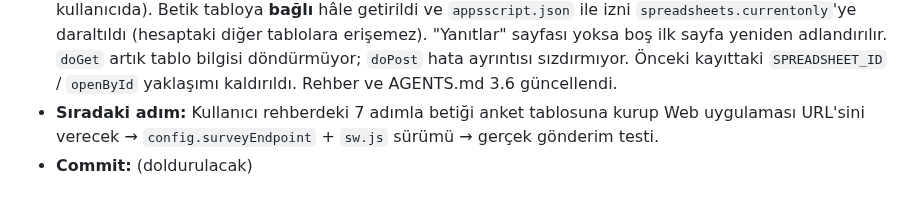
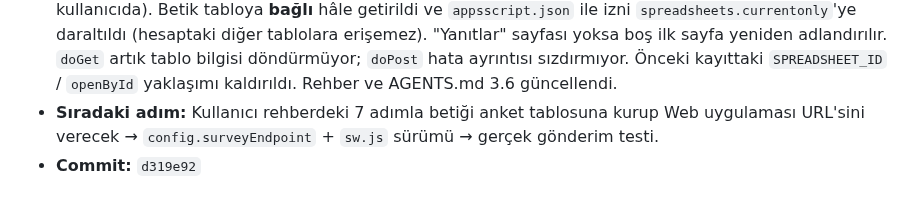
Before and after one commit to bonartd/OCinfo, a Markdown page: TEAM_STATUS.md, the part around the change. GitHub-like rendering.

Commit message:
TEAM_STATUS.md: commit hash'i doldur
Co-Authored-By: Claude Opus 5.5 <noreply@anthropic.com>

```diff
--- a/TEAM_STATUS.md
+++ b/TEAM_STATUS.md
@@ -97,4 +97,4 @@ Aşağıdaki bloğu kopyalayıp **Kayıt Defteri'nin en altına** yapıştır ve
 - **Dokunulan dosyalar:** `tools/google-apps-script/anket.gs`, `tools/google-apps-script/appsscript.json` (yeni), `docs/ANKET_KURULUM.md`, `AGENTS.md`, `TEAM_STATUS.md`
 - **Yapılan iş:** Güvenlik değerlendirmesi sonrası kullanıcı kararıyla anket yanıtları ortak "Mega Tablo - 2026" yerine **yalnızca anket için açılmış ayrı bir e-tabloya** yazılacak (adresi depoya yazılmadı; kullanıcıda). Betik tabloya **bağlı** hâle getirildi ve `appsscript.json` ile izni `spreadsheets.currentonly`'ye daraltıldı (hesaptaki diğer tablolara erişemez). "Yanıtlar" sayfası yoksa boş ilk sayfa yeniden adlandırılır. `doGet` artık tablo bilgisi döndürmüyor; `doPost` hata ayrıntısı sızdırmıyor. Önceki kayıttaki `SPREADSHEET_ID` / `openById` yaklaşımı kaldırıldı. Rehber ve AGENTS.md 3.6 güncellendi.
 - **Sıradaki adım:** Kullanıcı rehberdeki 7 adımla betiği anket tablosuna kurup Web uygulaması URL'sini verecek → `config.surveyEndpoint` + `sw.js` sürümü → gerçek gönderim testi.
-- **Commit:** (doldurulacak)
+- **Commit:** `d319e92`
```
